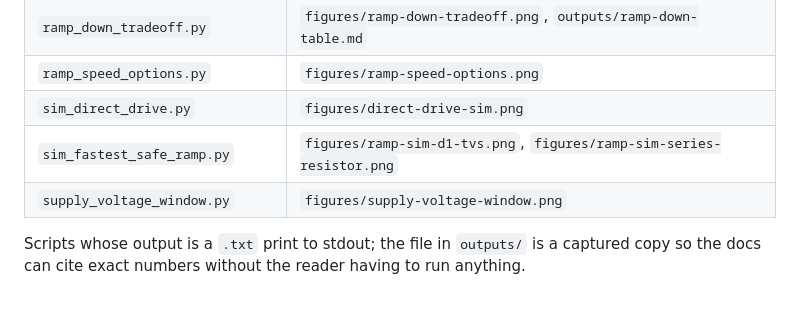
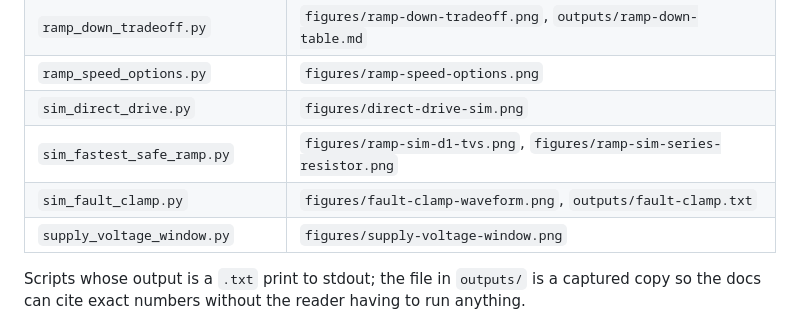
Before and after one commit to wenhan-hua/LD-protection-circuit, a Markdown page: README.md, the part around the change. Rendered like a GitHub page.

```diff
--- a/README.md
+++ b/README.md
@@ -79,6 +79,7 @@ relative to it. Every figure and number in `docs/` is generated by a script in `
 | `ramp_speed_options.py` | `figures/ramp-speed-options.png` |
 | `sim_direct_drive.py` | `figures/direct-drive-sim.png` |
 | `sim_fastest_safe_ramp.py` | `figures/ramp-sim-d1-tvs.png`, `figures/ramp-sim-series-resistor.png` |
+| `sim_fault_clamp.py` | `figures/fault-clamp-waveform.png`, `outputs/fault-clamp.txt` |
 | `supply_voltage_window.py` | `figures/supply-voltage-window.png` |
 
 Scripts whose output is a `.txt` print to stdout; the file in `outputs/` is a captured copy
```
Also changed, not shown: docs/design-summary.md (+6 -0 lines), docs/reference/clamp-sizing-and-imon.md (+27 -0 lines), figures/fault-clamp-waveform.png (added), 2 other files.
